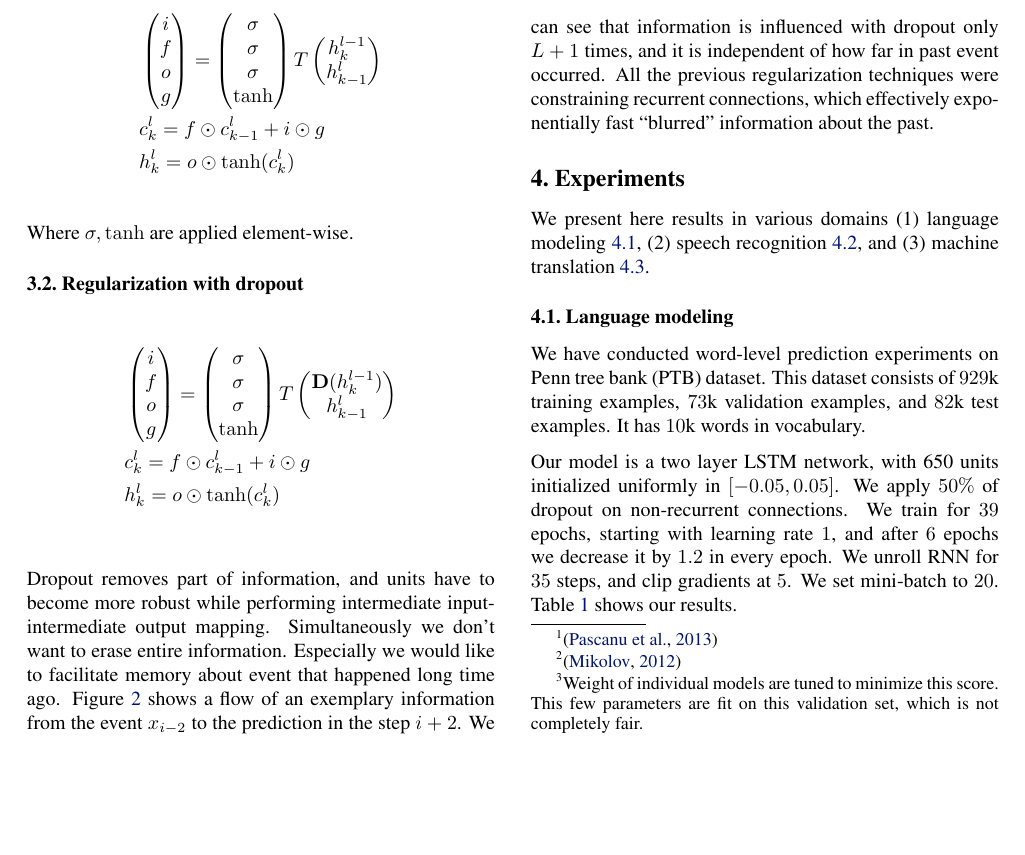
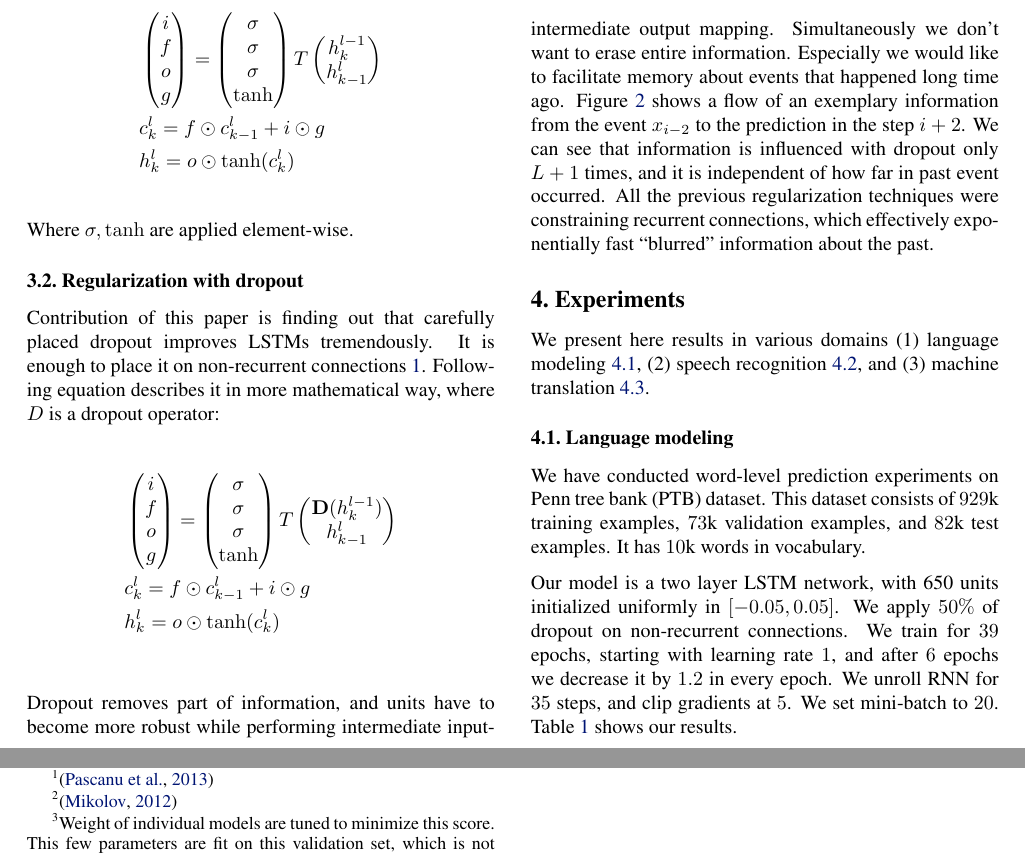
Before and after one commit to hojacartaft/rnnreg, a LaTeX paper (rnn.tex): part of page 2 of 3 before the commit and two parts of pages 2 and 3 of 3 after it, the two joined at a grey line, cut so that both start at the same text, the shorter picture padded with empty space. Compiled offline with pdfLaTeX.

Commit message:
Reg. section.

```diff
--- a/rnn.tex
+++ b/rnn.tex
@@ -164,6 +164,11 @@ Where $\sigma, \tanh$ are applied element-wise.
 \label{sec:reg}
 
 
+Contribution of this paper is finding out that
+carefully placed dropout improves LSTMs tremendously.
+It is enough to place it on non-recurrent connections \ref{fig:reg}.
+Following equation describes it in more mathematical way,
+where $D$ is a dropout operator:
 
 \begin{align*}
 &\begin{pmatrix}i\\f\\o\\g\end{pmatrix} =
@@ -209,13 +214,14 @@ Where $\sigma, \tanh$ are applied element-wise.
   \end{center}
   \caption{Regularized multilayer RNN. Dashed arrows indicate connections with applied dropout, while
   solid lines indicate connections where dropout is not applied.}
+  \label{fig:reg}
 \end{figure}
 
 
 
 Dropout removes part of information, and units have to become
 more robust while performing intermediate input-intermediate output mapping. Simultaneously we don't want to erase
-entire information. Especially we would like to facilitate memory about event that happened
+entire information. Especially we would like to facilitate memory about events that happened
 long time ago. Figure \ref{fig:flow} shows a flow of an exemplary information from the
 event $x_{i-2}$ to the prediction in the step $i+2$. We can see that information is influenced
 with dropout only $L + 1$ times, and it is independent of how far in past event occurred. All
```
Also changed, not shown: rnn.pdf.
